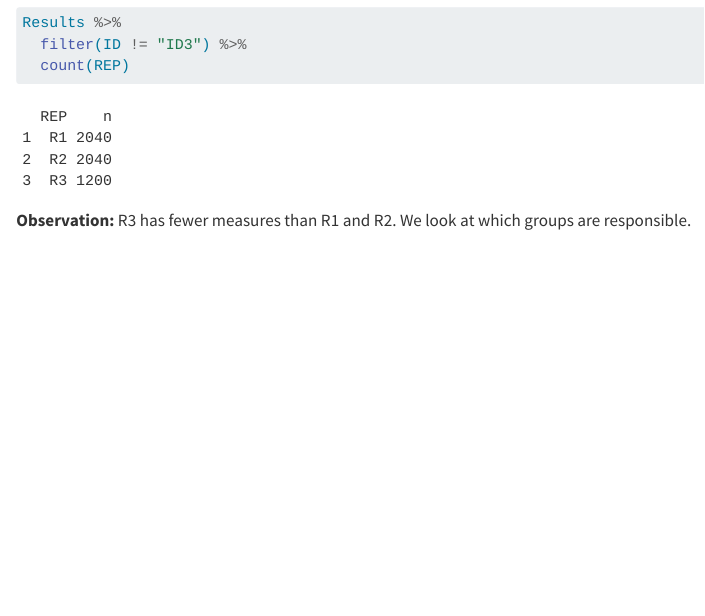
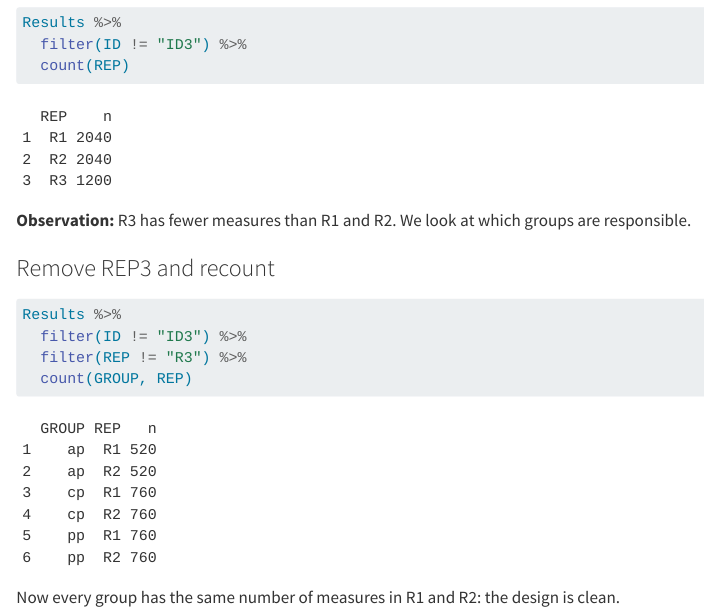
Before and after one commit to ChloeGil-student/IEAP-Series03-RStudio, a Quarto document (Sections/01_Data-reorganisation.qmd): the page in a window 1100 px wide, from 1690 px down. Rendered offline with R 4.5, knitr and Pandoc in place of Quarto, with nearby package versions.

Commit message:
Remove REP3 and verify balanced design
This update adds the analysis step that removes REP3 and recounts the remaining groups. The results show that each group has the same number of measures in R1 and R2, confirming the design is clean and balanced after excluding the problematic replicate.

````diff
--- a/Sections/01_Data-reorganisation.qmd
+++ b/Sections/01_Data-reorganisation.qmd
@@ -60,3 +60,16 @@ Results %>%
 ```
 
 **Observation:** R3 has fewer measures than R1 and R2. We look at which groups are responsible.
+
+### Remove REP3 and recount
+
+```{r Remove-REP3-and-recount}
+
+Results %>%
+  filter(ID != "ID3") %>%
+  filter(REP != "R3") %>%
+  count(GROUP, REP)
+
+```
+
+Now every group has the same number of measures in R1 and R2: the design is clean.
````
